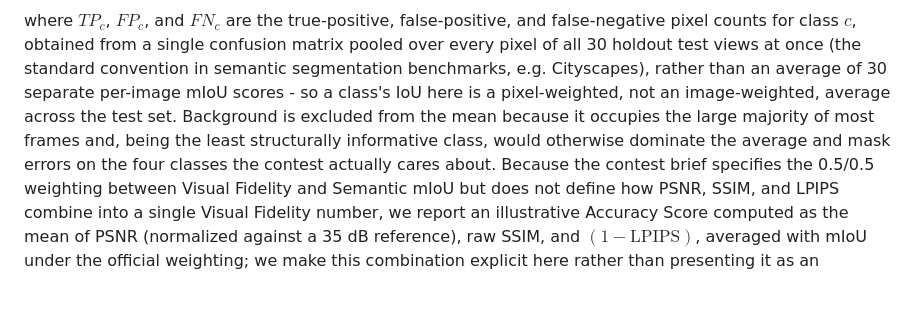
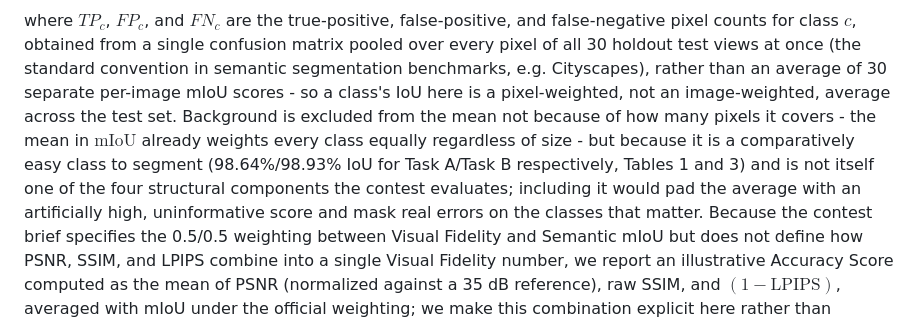
Before and after one commit to zeki-aitech/ic-shm-2026-project-2, a Markdown page: paper/DRAFT.md, the part around the change. Rendered like a GitHub page; blank space fills up the shorter version.

Commit message:
fix(paper): correct stale view count in Figure 1 and wrong mIoU exclusion rationale
Figure 1's pipeline diagram still baked in "340 supervised views"
(pre-80/10/10-split number, 240+100) even though the surrounding prose
already said 370 (270+100) - fixed the two hardcoded labels in
plot_pipeline_diagram.py and regenerated the figure.

Section 4.3 claimed background is excluded from structural mIoU because
it "occupies the large majority of most frames" and would "dominate the
average" - incorrect, since mIoU already weights every class equally
regardless of pixel count. The real reason is that background is a
comparatively easy, uninformative class (98.64%/98.93% IoU) whose
inclusion would pad the average rather than "dominate" it via pixel
count.

Co-Authored-By: Claude Sonnet 5 <noreply@anthropic.com>

```diff
--- a/paper/DRAFT.md
+++ b/paper/DRAFT.md
@@ -489,10 +489,12 @@ where $TP_c$, $FP_c$, and $FN_c$ are the true-positive, false-positive, and fals
 counts for class $c$, obtained from a single confusion matrix pooled over every pixel of all 30
 holdout test views at once (the standard convention in semantic segmentation benchmarks, e.g.
 Cityscapes), rather than an average of 30 separate per-image mIoU scores - so a class's IoU here
-is a pixel-weighted, not an image-weighted, average across the test set. Background
-is excluded from the mean because it occupies the large majority of most frames and, being the
-least structurally informative class, would otherwise dominate the average and mask errors on the
-four classes the contest actually cares about. Because the
+is a pixel-weighted, not an image-weighted, average across the test set. Background is excluded
+from the mean not because of how many pixels it covers - the mean in $\text{mIoU}$ already weights
+every class equally regardless of size - but because it is a comparatively easy class to segment
+(98.64%/98.93% IoU for Task A/Task B respectively, Tables 1 and 3) and is not itself one of the
+four structural components the contest evaluates; including it would pad the average with an
+artificially high, uninformative score and mask real errors on the classes that matter. Because the
 contest brief specifies the 0.5/0.5 weighting between Visual Fidelity and Semantic mIoU but does
 not define how PSNR, SSIM, and LPIPS combine into a single Visual Fidelity number, we report an
 illustrative Accuracy Score computed as the mean of PSNR (normalized against a 35 dB reference),
```
Also changed, not shown: paper/figures/fig1_pipeline.png, 1 other file.
